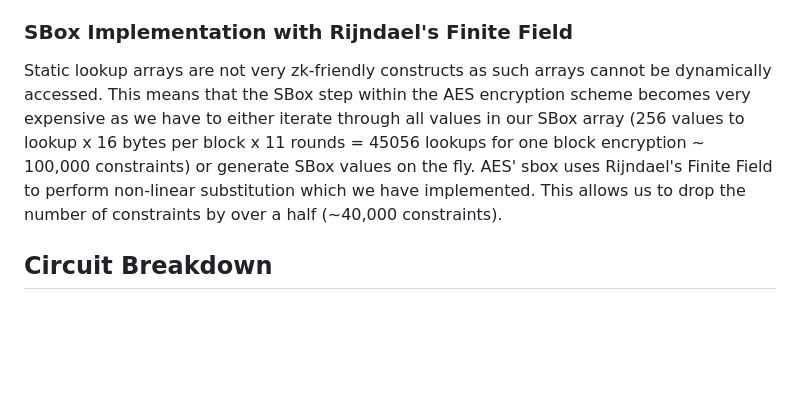
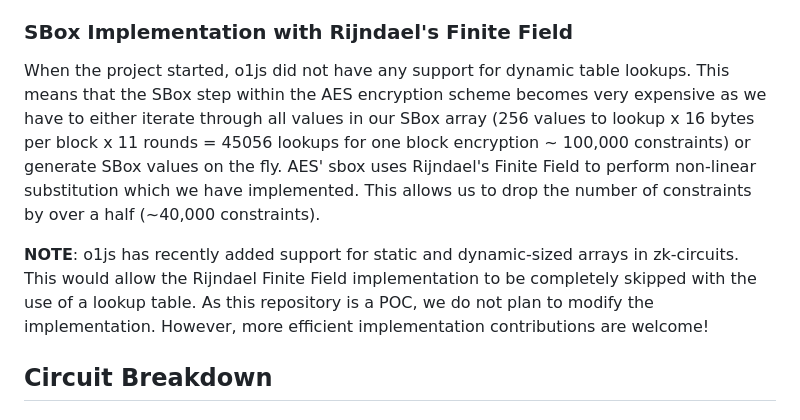
Before and after one commit to Raspberry-Devs/mina-aes, a Markdown page: README.md, the part around the change. Rendered like a GitHub page; blank space fills up the shorter version.

```diff
--- a/README.md
+++ b/README.md
@@ -98,7 +98,9 @@ function decrypt(key: Byte16, cipher: Byte16) {
 The main reason why we didn't explicitly create AES decryption is twofold. Foremost, decreasing the amount of code implemented decreases the attack surface for vulnerabilities and bugs. Additionally, AES decryption requires more constraints due to `MixColumns` and `SBox` operations becoming slightly more expensive.
 
 ### SBox Implementation with Rijndael's Finite Field
-Static lookup arrays are not very zk-friendly constructs as such arrays cannot be dynamically accessed. This means that the SBox step within the AES encryption scheme becomes very expensive as we have to either iterate through all values in our SBox array (256 values to lookup x 16 bytes per block x 11 rounds = 45056 lookups for one block encryption ~ 100,000 constraints) or generate SBox values on the fly. AES' sbox uses Rijndael's Finite Field to perform non-linear substitution which we have implemented. This allows us to drop the number of constraints by over a half (~40,000 constraints).
+When the project started, o1js did not have any support for dynamic table lookups. This means that the SBox step within the AES encryption scheme becomes very expensive as we have to either iterate through all values in our SBox array (256 values to lookup x 16 bytes per block x 11 rounds = 45056 lookups for one block encryption ~ 100,000 constraints) or generate SBox values on the fly. AES' sbox uses Rijndael's Finite Field to perform non-linear substitution which we have implemented. This allows us to drop the number of constraints by over a half (~40,000 constraints).
+
+**NOTE**: o1js has recently added support for static and dynamic-sized arrays in zk-circuits. This would allow the Rijndael Finite Field implementation to be completely skipped with the use of a lookup table. As this repository is a POC, we do not plan to modify the implementation. However, more efficient implementation contributions are welcome!
 
 ## Circuit Breakdown
 
```
